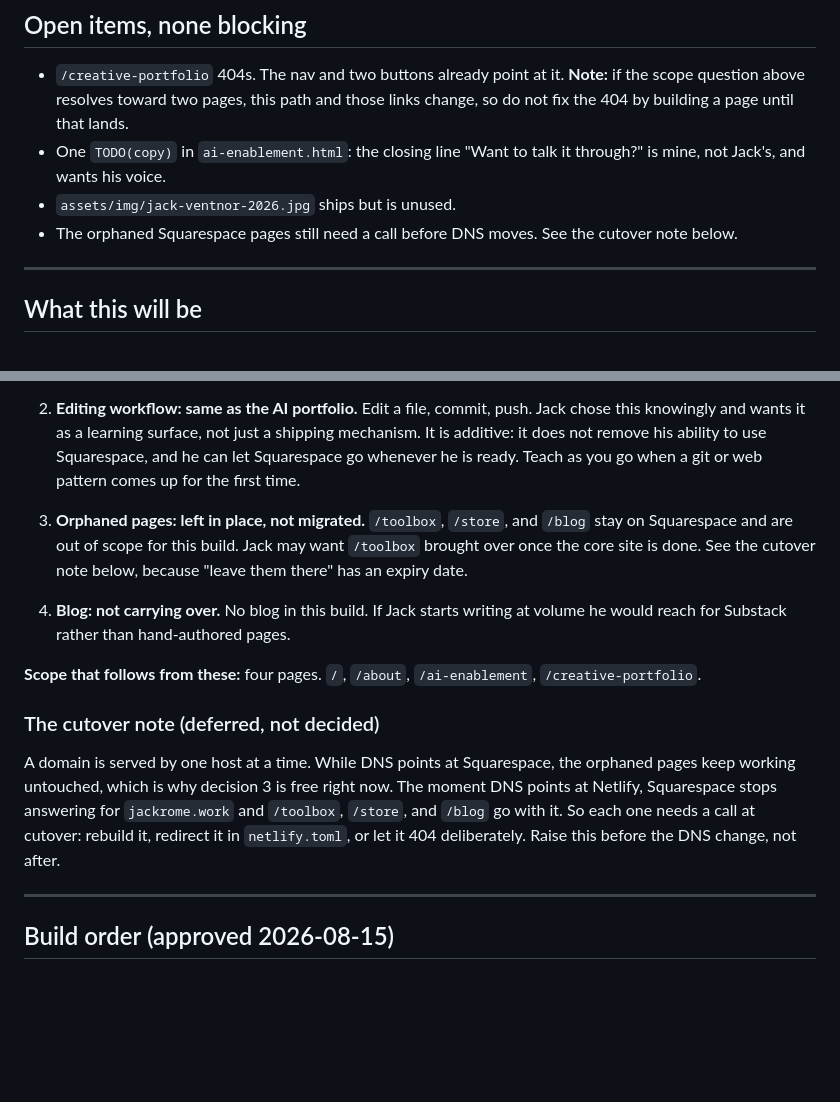
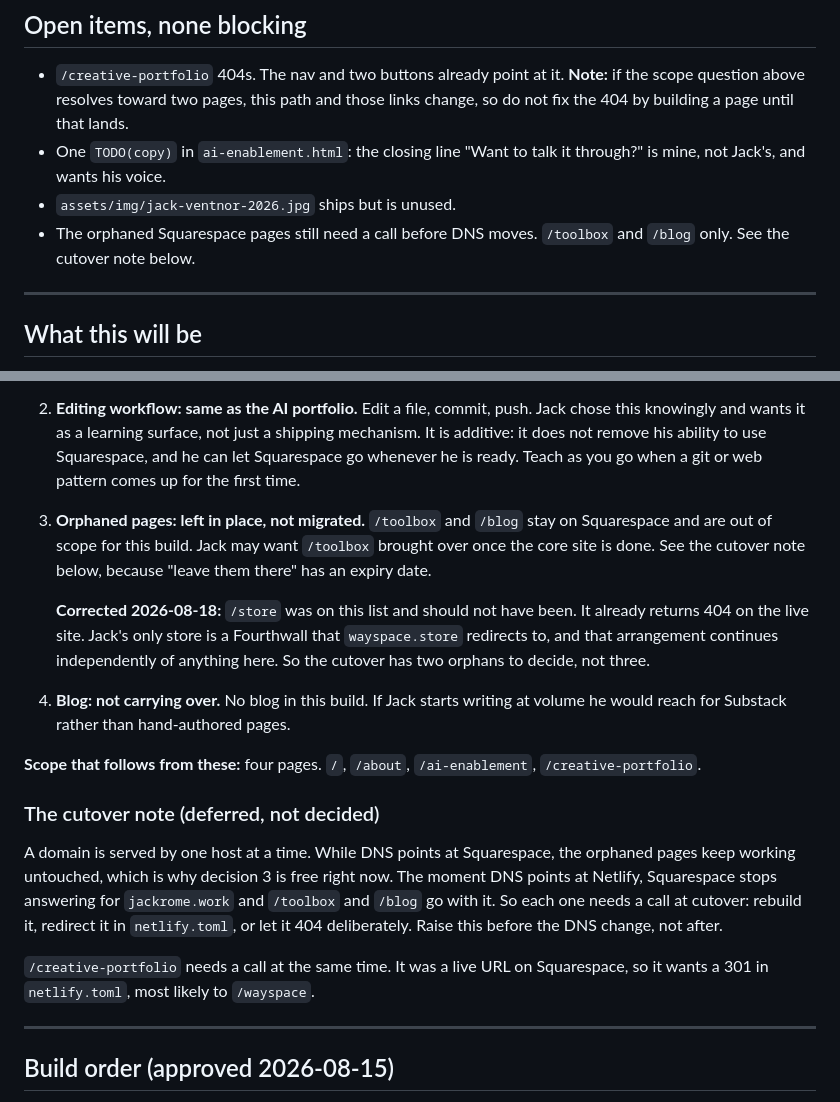
Before and after one commit to jackintheway/jackrome-work, a Markdown page: CLAUDE.md, 2 parts joined by grey strips. Rendered like a GitHub page; blank space fills up the shorter version.

```diff
--- a/CLAUDE.md
+++ b/CLAUDE.md
@@ -118,7 +118,7 @@ three HTML files and nothing else.
 - `/creative-portfolio` 404s. The nav and two buttons already point at it. **Note:** if the scope question above resolves toward two pages, this path and those links change, so do not fix the 404 by building a page until that lands.
 - One `TODO(copy)` in `ai-enablement.html`: the closing line "Want to talk it through?" is mine, not Jack's, and wants his voice.
 - `assets/img/jack-ventnor-2026.jpg` ships but is unused.
-- The orphaned Squarespace pages still need a call before DNS moves. See the cutover note below.
+- The orphaned Squarespace pages still need a call before DNS moves. `/toolbox` and `/blog` only. See the cutover note below.
 
 ---
 
@@ -193,7 +193,9 @@ The four questions that were blocking the build. All settled. Do not reopen them
 
 2. **Editing workflow: same as the AI portfolio.** Edit a file, commit, push. Jack chose this knowingly and wants it as a learning surface, not just a shipping mechanism. It is additive: it does not remove his ability to use Squarespace, and he can let Squarespace go whenever he is ready. Teach as you go when a git or web pattern comes up for the first time.
 
-3. **Orphaned pages: left in place, not migrated.** `/toolbox`, `/store`, and `/blog` stay on Squarespace and are out of scope for this build. Jack may want `/toolbox` brought over once the core site is done. See the cutover note below, because "leave them there" has an expiry date.
+3. **Orphaned pages: left in place, not migrated.** `/toolbox` and `/blog` stay on Squarespace and are out of scope for this build. Jack may want `/toolbox` brought over once the core site is done. See the cutover note below, because "leave them there" has an expiry date.
+
+   **Corrected 2026-08-18:** `/store` was on this list and should not have been. It already returns 404 on the live site. Jack's only store is a Fourthwall that `wayspace.store` redirects to, and that arrangement continues independently of anything here. So the cutover has two orphans to decide, not three.
 
 4. **Blog: not carrying over.** No blog in this build. If Jack starts writing at volume he would reach for Substack rather than hand-authored pages.
 
@@ -201,7 +203,9 @@ The four questions that were blocking the build. All settled. Do not reopen them
 
 ### The cutover note (deferred, not decided)
 
-A domain is served by one host at a time. While DNS points at Squarespace, the orphaned pages keep working untouched, which is why decision 3 is free right now. The moment DNS points at Netlify, Squarespace stops answering for `jackrome.work` and `/toolbox`, `/store`, and `/blog` go with it. So each one needs a call at cutover: rebuild it, redirect it in `netlify.toml`, or let it 404 deliberately. Raise this before the DNS change, not after.
+A domain is served by one host at a time. While DNS points at Squarespace, the orphaned pages keep working untouched, which is why decision 3 is free right now. The moment DNS points at Netlify, Squarespace stops answering for `jackrome.work` and `/toolbox` and `/blog` go with it. So each one needs a call at cutover: rebuild it, redirect it in `netlify.toml`, or let it 404 deliberately. Raise this before the DNS change, not after.
+
+`/creative-portfolio` needs a call at the same time. It was a live URL on Squarespace, so it wants a 301 in `netlify.toml`, most likely to `/wayspace`.
 
 ---
 
```
Also changed, not shown: other parts of CLAUDE.md (+63 -0 lines).
